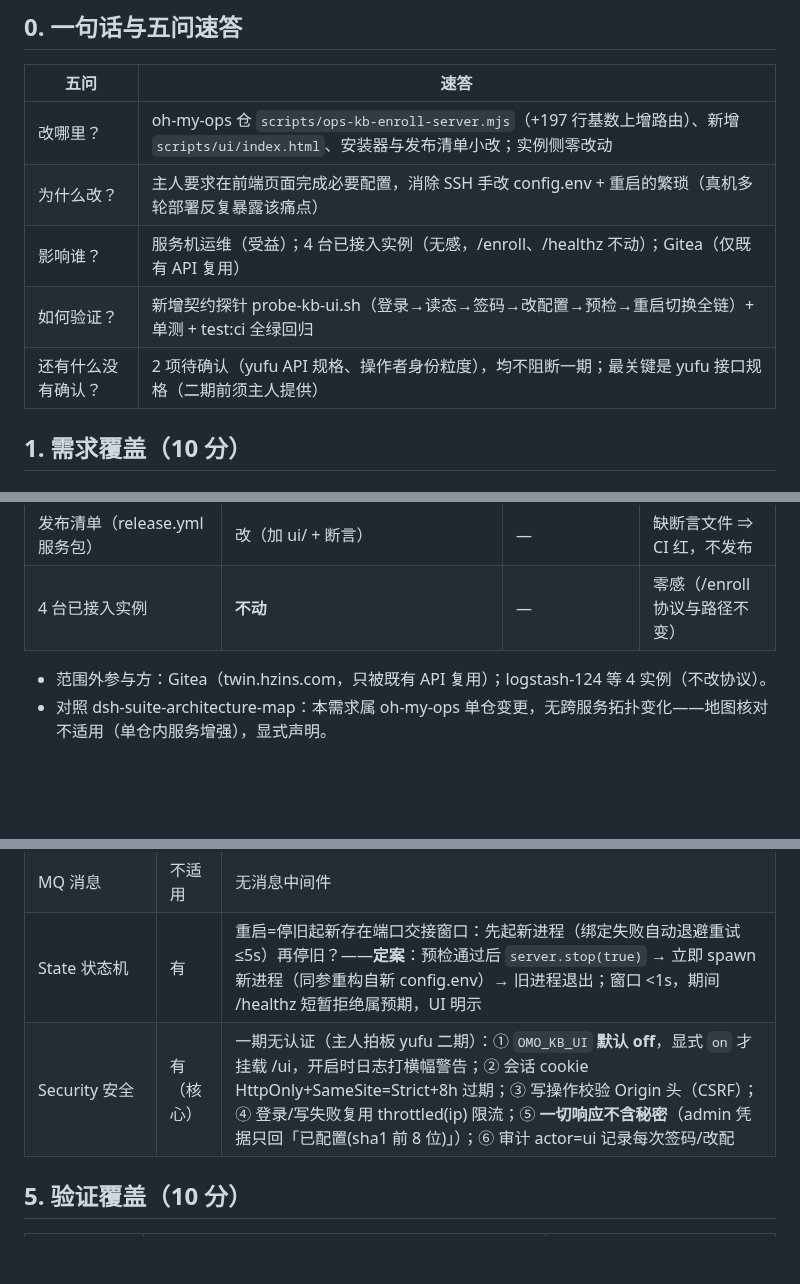
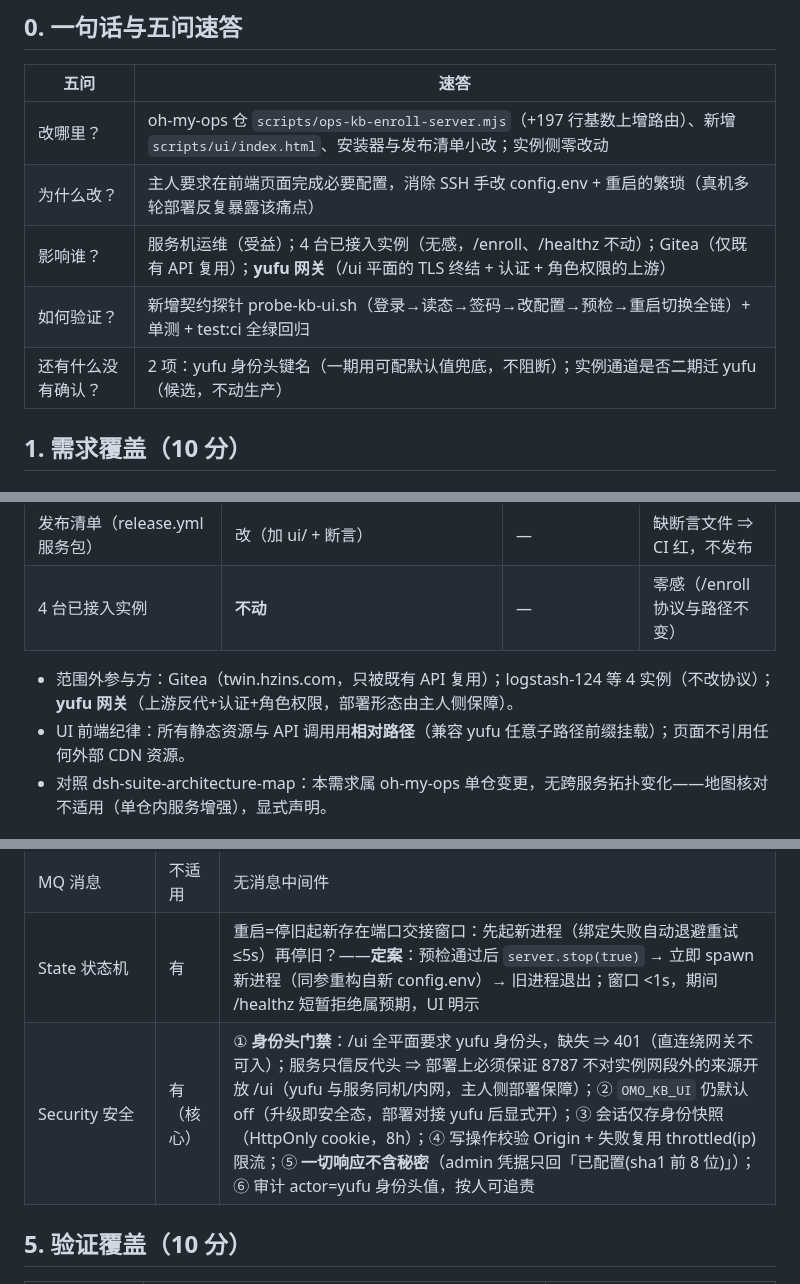
Before and after one commit to lomehong/oh-my-ops, a Markdown page: docs/designs/omo-kb-web-ui-design.md, 3 parts joined by grey strips. Drawn GitHub-style; blank space fills up the shorter version.

```diff
--- a/docs/designs/omo-kb-web-ui-design.md
+++ b/docs/designs/omo-kb-web-ui-design.md
@@ -17,9 +17,9 @@ review:
 |---|---|
 | 改哪里？ | oh-my-ops 仓 `scripts/ops-kb-enroll-server.mjs`（+197 行基数上增路由）、新增 `scripts/ui/index.html`、安装器与发布清单小改；实例侧零改动 |
 | 为什么改？ | 主人要求在前端页面完成必要配置，消除 SSH 手改 config.env + 重启的繁琐（真机多轮部署反复暴露该痛点） |
-| 影响谁？ | 服务机运维（受益）；4 台已接入实例（无感，/enroll、/healthz 不动）；Gitea（仅既有 API 复用） |
+| 影响谁？ | 服务机运维（受益）；4 台已接入实例（无感，/enroll、/healthz 不动）；Gitea（仅既有 API 复用）；**yufu 网关**（/ui 平面的 TLS 终结 + 认证 + 角色权限的上游） |
 | 如何验证？ | 新增契约探针 probe-kb-ui.sh（登录→读态→签码→改配置→预检→重启切换全链）+ 单测 + test:ci 全绿回归 |
-| 还有什么没有确认？ | 2 项待确认（yufu API 规格、操作者身份粒度），均不阻断一期；最关键是 yufu 接口规格（二期前须主人提供） |
+| 还有什么没有确认？ | 2 项：yufu 身份头键名（一期用可配默认值兜底，不阻断）；实例通道是否二期迁 yufu（候选，不动生产） |
 
 ## 1. 需求覆盖（10 分）
 
@@ -62,7 +63,8 @@ review:
 | 发布清单（release.yml 服务包） | 改（加 ui/ + 断言） | — | 缺断言文件 ⇒ CI 红，不发布 |
 | 4 台已接入实例 | **不动** | — | 零感（/enroll 协议与路径不变） |
 
-- 范围外参与方：Gitea（twin.hzins.com，只被既有 API 复用）；logstash-124 等 4 实例（不改协议）。
+- 范围外参与方：Gitea（twin.hzins.com，只被既有 API 复用）；logstash-124 等 4 实例（不改协议）；**yufu 网关**（上游反代+认证+角色权限，部署形态由主人侧保障）。
+- UI 前端纪律：所有静态资源与 API 调用用**相对路径**（兼容 yufu 任意子路径前缀挂载）；页面不引用任何外部 CDN 资源。
 - 对照 dsh-suite-architecture-map：本需求属 oh-my-ops 单仓变更，无跨服务拓扑变化——地图核对不适用（单仓内服务增强），显式声明。
 
 ## 3. 证据覆盖（10 分）
@@ -86,7 +88,7 @@ review:
 | Cache 缓存 | 不适用 | 服务无缓存层；前端页面带版本参数防旧缓存（`/ui?v=<REGISTRY_VERSION>`） |
 | MQ 消息 | 不适用 | 无消息中间件 |
 | State 状态机 | 有 | 重启=停旧起新存在端口交接窗口：先起新进程（绑定失败自动退避重试 ≤5s）再停旧？——**定案**：预检通过后 `server.stop(true)` → 立即 spawn 新进程（同参重构自新 config.env）→ 旧进程退出；窗口 <1s，期间 /healthz 短暂拒绝属预期，UI 明示 |
-| Security 安全 | 有（核心） | 一期无认证（主人拍板 yufu 二期）：① `OMO_KB_UI` **默认 off**，显式 `on` 才挂载 /ui，开启时日志打横幅警告；② 会话 cookie HttpOnly+SameSite=Strict+8h 过期；③ 写操作校验 Origin 头（CSRF）；④ 登录/写失败复用 throttled(ip) 限流；⑤ **一切响应不含秘密**（admin 凭据只回「已配置(sha1 前 8 位)」）；⑥ 审计 actor=ui 记录每次签码/改配 |
+| Security 安全 | 有（核心） | ① **身份头门禁**：/ui 全平面要求 yufu 身份头，缺失 ⇒ 401（直连绕网关不可入）；服务只信反代头 ⇒ 部署上必须保证 8787 不对实例网段外的来源开放 /ui（yufu 与服务同机/内网，主人侧部署保障）；② `OMO_KB_UI` 仍默认 off（升级即安全态，部署对接 yufu 后显式开）；③ 会话仅存身份快照（HttpOnly cookie，8h）；④ 写操作校验 Origin + 失败复用 throttled(ip) 限流；⑤ **一切响应不含秘密**（admin 凭据只回「已配置(sha1 前 8 位)」）；⑥ 审计 actor=yufu 身份头值，按人可追责 |
 
 ## 5. 验证覆盖（10 分）
 
```
Also changed, not shown: other parts of docs/designs/omo-kb-web-ui-design.md (+11 -9 lines), docs/designs/omo-kb-web-ui-需求包.md (+2 -2 lines).
